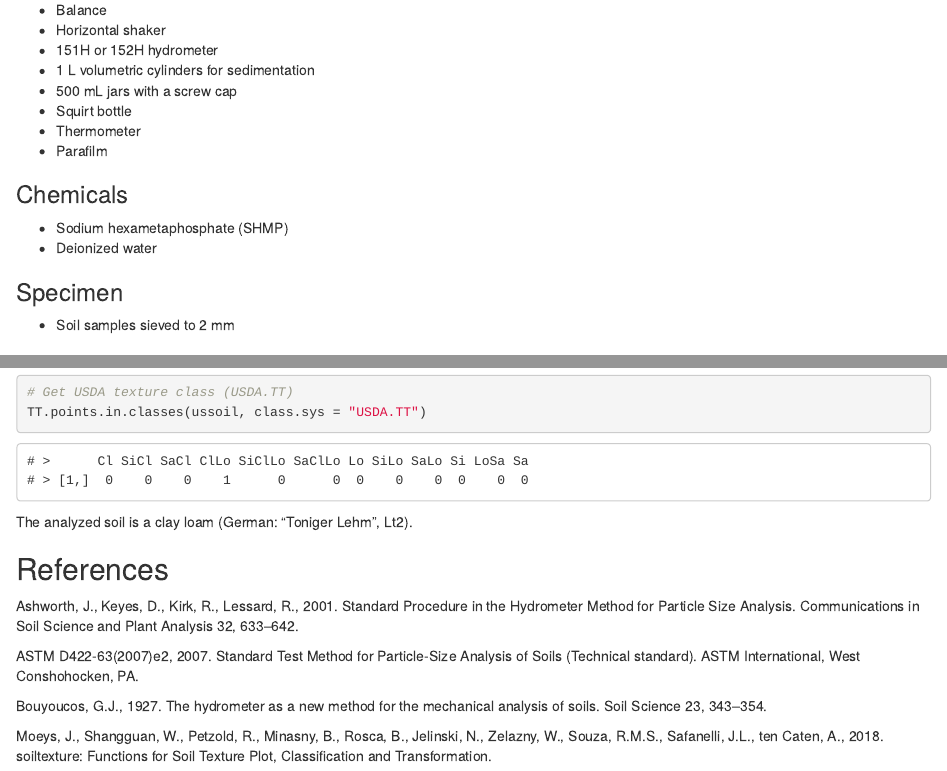
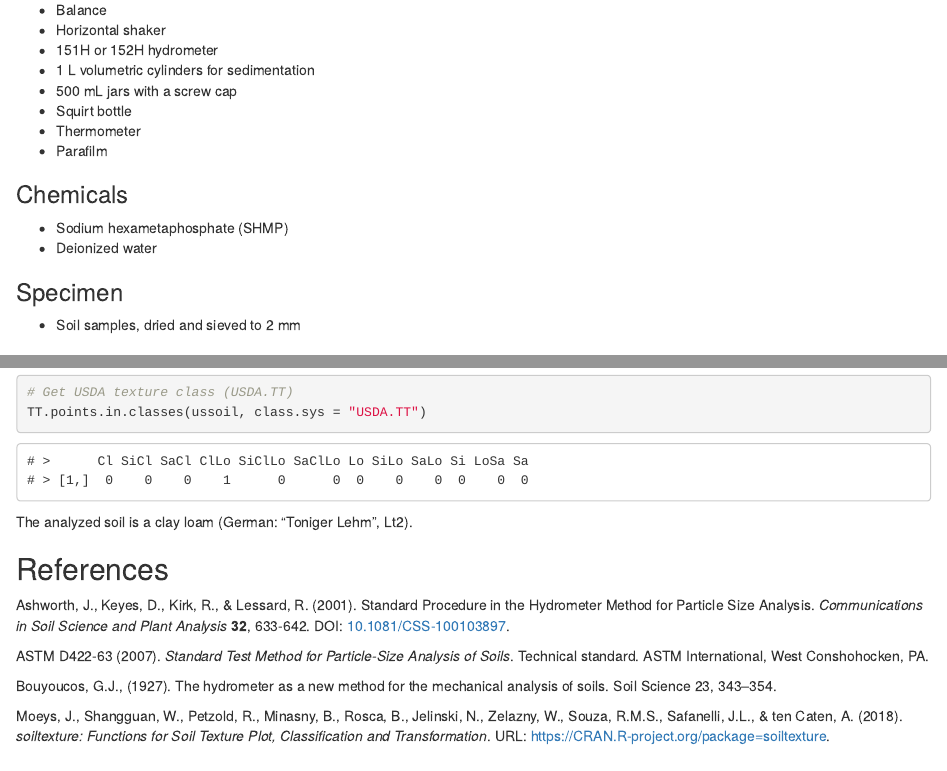
Before and after one commit to zsteinmetz/envalysis, an R Markdown document (vignettes/texture.Rmd): the page in a window 1100 px wide, from 320 px down, and a second part further down, joined at a grey line. The pictures show the output file vignettes/texture.html that the author committed with the source, opened offline.

Commit message:
v0.5.0 documentation

```diff
--- a/vignettes/texture.Rmd
+++ b/vignettes/texture.Rmd
@@ -42,7 +42,7 @@ knitr::opts_chunk$set(
 
 ### Specimen
 
-* Soil samples sieved to 2 mm
+* Soil samples, dried and sieved to 2 mm
 
 ## Method
 
@@ -150,16 +150,16 @@ TT.points.in.classes(ussoil, class.sys = "USDA.TT")
 The analyzed soil is a clay loam (German: "Toniger Lehm", Lt2).
 
 ## References
-Ashworth, J., Keyes, D., Kirk, R., Lessard, R., 2001. Standard Procedure in the
-Hydrometer Method for Particle Size Analysis. Communications in Soil Science and
-Plant Analysis 32, 633–642. \doi{10.1081/CSS-100103897}
+Ashworth, J., Keyes, D., Kirk, R., & Lessard, R. (2001). Standard Procedure in the
+Hydrometer Method for Particle Size Analysis. *Communications in Soil Science and
+Plant Analysis* **32**, 633-642. DOI: [10.1081/CSS-100103897](https://doi.org/10.1081/CSS-100103897).
 
-ASTM D422-63(2007)e2, 2007. Standard Test Method for Particle-Size Analysis of
-Soils (Technical standard). ASTM International, West Conshohocken, PA.
+ASTM D422-63 (2007). *Standard Test Method for Particle-Size Analysis of
+Soils*. Technical standard. ASTM International, West Conshohocken, PA.
 
-Bouyoucos, G.J., 1927. The hydrometer as a new method for the mechanical
+Bouyoucos, G.J., (1927). The hydrometer as a new method for the mechanical
 analysis of soils. Soil Science 23, 343–354.
 
 Moeys, J., Shangguan, W., Petzold, R., Minasny, B., Rosca, B., Jelinski, N.,
-Zelazny, W., Souza, R.M.S., Safanelli, J.L., ten Caten, A., 2018. soiltexture:
-Functions for Soil Texture Plot, Classification and Transformation. \url{https://CRAN.R-project.org/package=soiltexture}
+Zelazny, W., Souza, R.M.S., Safanelli, J.L., & ten Caten, A. (2018). *soiltexture:
+Functions for Soil Texture Plot, Classification and Transformation*. URL: [https://CRAN.R-project.org/package=soiltexture](https://CRAN.R-project.org/package=soiltexture).
```
Also changed, not shown: README.md, vignettes/texture.html, vignettes/texture.md, vignettes/texture.Rmd (6 more changed lines), 1 other file.
